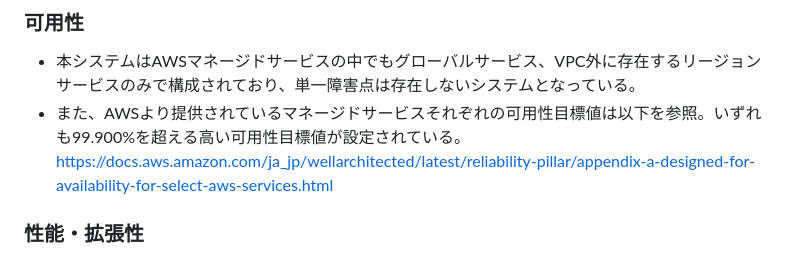
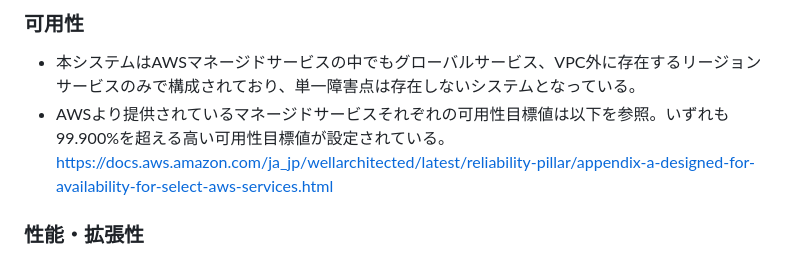
Before and after one commit to hamasakiharuya/mymovie, a Markdown page: README.md, the part around one of its changes. GitHub-like rendering.

```diff
--- a/README.md
+++ b/README.md
@@ -75,7 +75,7 @@ TOPページ下方の「他ユーザのMyMovieを見る」ボタンから、ロ
 # 非機能一覧
 ### 可用性
 * 本システムはAWSマネージドサービスの中でもグローバルサービス、VPC外に存在するリージョンサービスのみで構成されており、単一障害点は存在しないシステムとなっている。
-* また、AWSより提供されているマネージドサービスそれぞれの可用性目標値は以下を参照。いずれも99.900%を超える高い可用性目標値が設定されている。
+* AWSより提供されているマネージドサービスそれぞれの可用性目標値は以下を参照。いずれも99.900%を超える高い可用性目標値が設定されている。
 https://docs.aws.amazon.com/ja_jp/wellarchitected/latest/reliability-pillar/appendix-a-designed-for-availability-for-select-aws-services.html
 
 ### 性能・拡張性
```
Also changed, not shown: other parts of README.md (+7 -7 lines).
